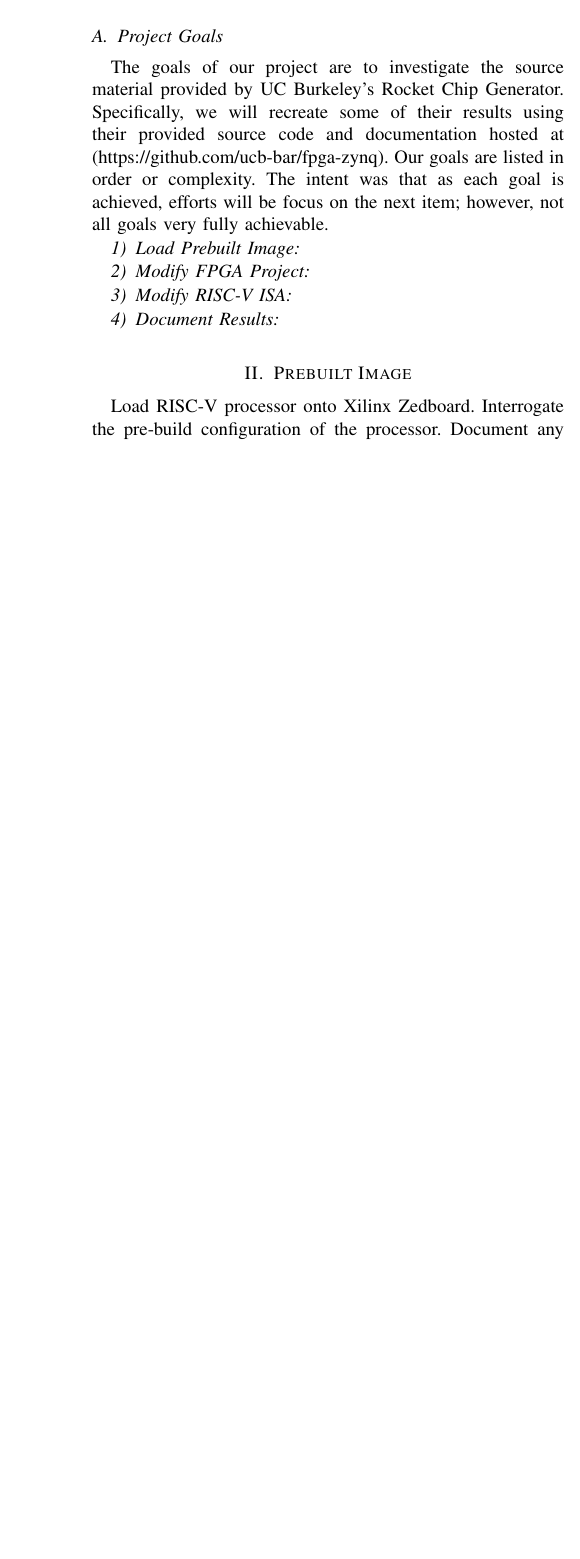
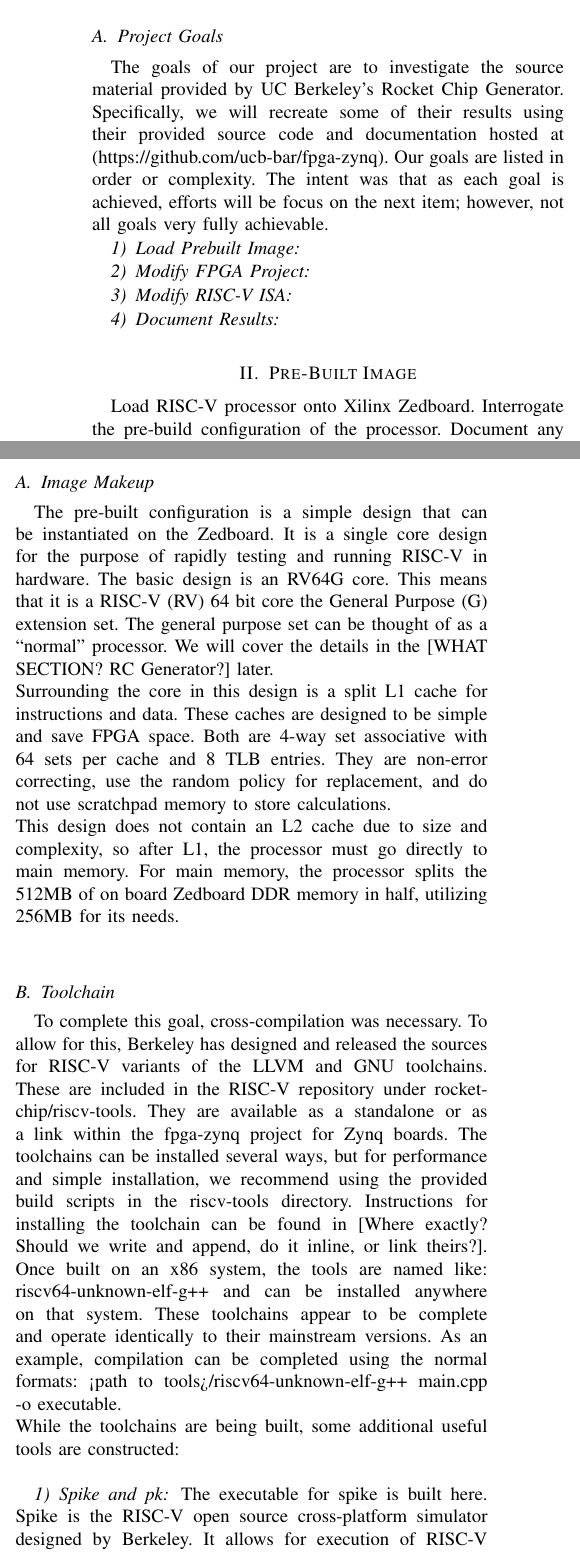
Before and after one commit to ashtonchase/cpe631_report, a LaTeX paper (cpe631.tex): part of one column of page 2 of 4 before the commit and two parts of the columns of page 2 of 4 after it, the two joined at a grey line, cut so that both start at the same text, the shorter picture padded with empty space. Compiled offline with pdfLaTeX; a missing font is replaced by an installed copy or a similar font; a LaTeX package or settings file that is missing is left out.

Commit message:
Added investigation into initial core notes

```diff
--- a/cpe631.tex
+++ b/cpe631.tex
@@ -461,7 +461,7 @@ RISC-V, ISA, Zedboard, Zynq, Rocket-Chip
 %\hfill August 26, 2015
 
 \subsection{Project Goals}
-The goals of our project are to investigate the source material provided by UC Burkeley's Rocket Chip Generator. Specifically, we will recreate some of their results using their provided source code and documentation hosted at (https://github.com/ucb-bar/fpga-zynq). Our goals are listed in order or complexity. The intent was that as each goal is achieved, efforts will be focus on the next item; however, not all goals very fully achievable.
+The goals of our project are to investigate the source material provided by UC Berkeley's Rocket Chip Generator. Specifically, we will recreate some of their results using their provided source code and documentation hosted at (https://github.com/ucb-bar/fpga-zynq). Our goals are listed in order or complexity. The intent was that as each goal is achieved, efforts will be focus on the next item; however, not all goals very fully achievable.
 % needed in second column of first page if using \IEEEpubid
 %\IEEEpubidadjcol
 
@@ -475,6 +475,16 @@ The goals of our project are to investigate the source material provided by UC B
 
 
 
-\section{Prebuilt Image}
+\section{Pre-Built Image}
 Load RISC-V processor onto Xilinx Zedboard. Interrogate the pre-build configuration of the processor. Document any nuances associated with this. At this level a demonstration of cross-compiling a test program to load onto the processor will be done to execute a simple benchmark, for instance the matrix-multiplication program.\newline
 
+\subsection{Image Makeup}
+The pre-built configuration is a simple design that can be instantiated on the Zedboard. It is a single core design for the purpose of rapidly testing and running RISC-V in hardware. The basic design is an RV64G core. This means that it is a RISC-V (RV) 64 bit core the General Purpose (G) extension set. The general purpose set can be thought of as a ``normal'' processor. We will cover the details in the [WHAT SECTION? RC Generator?] later. \newline
+Surrounding the core in this design is a split L1 cache for instructions and data. These caches are designed to be simple and save FPGA space. Both are 4-way set associative with 64 sets per cache and 8 TLB entries. They are non-error correcting, use the random policy for replacement, and do not use scratchpad memory to store calculations. \newline
+This design does not contain an L2 cache due to size and complexity, so after L1, the processor must go directly to main memory. For main memory, the processor splits the 512MB of on board Zedboard DDR memory in half, utilizing 256MB for its needs.\newline
+
+\subsection{Toolchain}
+To complete this goal, cross-compilation was necessary. To allow for this, Berkeley has designed and released the sources for RISC-V variants of the LLVM and GNU toolchains. These are included in the RISC-V repository under rocket-chip/riscv-tools. They are available as a standalone or as a link within the fpga-zynq project for Zynq boards. The toolchains can be installed several ways, but for performance and simple installation, we recommend using the provided build scripts in the riscv-tools directory. Instructions for installing the toolchain can be found in [Where exactly? Should we write and append, do it inline, or link theirs?]. Once built on an x86 system, the tools are named like: riscv64-unknown-elf-g++ and can be installed anywhere on that system. These toolchains appear to be complete and operate identically to their mainstream versions. As an example, compilation can be completed using the normal formats: <path to tools>/riscv64-unknown-elf-g++ main.cpp -o executable. \newline While the toolchains are being built, some additional useful tools are constructed:\newline
+
+\subsubsection{Spike and pk}
+The executable for spike is built here. Spike is the RISC-V open source cross-platform simulator designed by Berkeley. It allows for execution of RISC-V binaries on an arbitrary platform through emulation. This is paired with a program called pk (proxy kernel). pk is designed to format and provide RISC-V instructions to either a kernel-less core or the spike program for execution and to receive and handle output from the core.\newline
```
Also changed, not shown: cpe631.tex (12 more changed lines).
